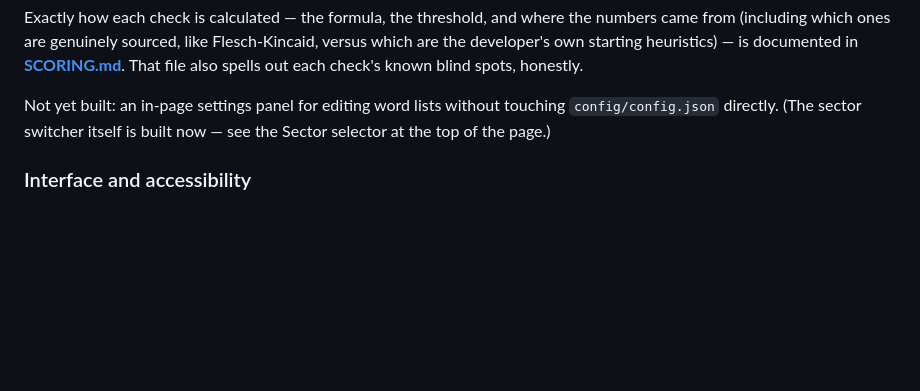
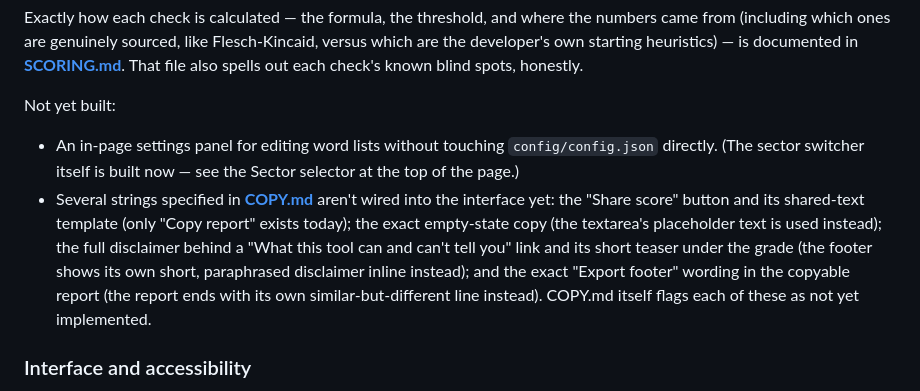
Before and after one commit to christina-xenaki/comms-clarity-scorer, a Markdown page: README.md, the part around the change. Drawn GitHub-style; blank space fills up the shorter version.

```diff
--- a/README.md
+++ b/README.md
@@ -26,7 +26,9 @@ Every check's explanation is split into three visually distinct parts: a **Findi
 
 Exactly how each check is calculated — the formula, the threshold, and where the numbers came from (including which ones are genuinely sourced, like Flesch-Kincaid, versus which are the developer's own starting heuristics) — is documented in **[SCORING.md](SCORING.md)**. That file also spells out each check's known blind spots, honestly.
 
-Not yet built: an in-page settings panel for editing word lists without touching `config/config.json` directly. (The sector switcher itself is built now — see the Sector selector at the top of the page.)
+Not yet built:
+- An in-page settings panel for editing word lists without touching `config/config.json` directly. (The sector switcher itself is built now — see the Sector selector at the top of the page.)
+- Several strings specified in **[COPY.md](COPY.md)** aren't wired into the interface yet: the "Share score" button and its shared-text template (only "Copy report" exists today); the exact empty-state copy (the textarea's placeholder text is used instead); the full disclaimer behind a "What this tool can and can't tell you" link and its short teaser under the grade (the footer shows its own short, paraphrased disclaimer inline instead); and the exact "Export footer" wording in the copyable report (the report ends with its own similar-but-different line instead). COPY.md itself flags each of these as not yet implemented.
 
 ### Interface and accessibility
 
```
Also changed, not shown: COPY.md (+8 -0 lines), SCORING.md (+4 -4 lines).
